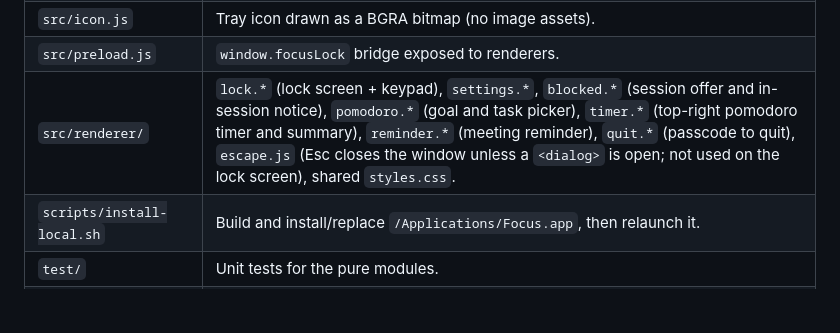
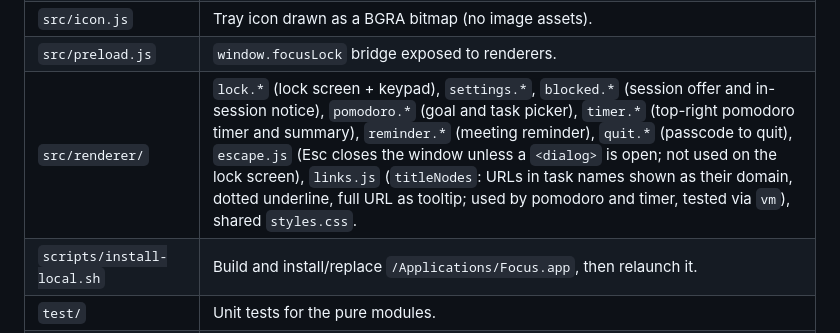
Before and after one commit to rosinghal/focus, a Markdown page: AGENTS.md, the part around the change. Drawn GitHub-style; blank space fills up the shorter version.

```diff
--- a/AGENTS.md
+++ b/AGENTS.md
@@ -56,7 +56,7 @@ npm run dist     # unsigned macOS .dmg in dist/ (CSC_IDENTITY_AUTO_DISCOVERY=fal
 | `src/store.js` | JSON persistence in `userData` (`config.json`, `state.json`, `history.json`). |
 | `src/icon.js` | Tray icon drawn as a BGRA bitmap (no image assets). |
 | `src/preload.js` | `window.focusLock` bridge exposed to renderers. |
-| `src/renderer/` | `lock.*` (lock screen + keypad), `settings.*`, `blocked.*` (session offer and in-session notice), `pomodoro.*` (goal and task picker), `timer.*` (top-right pomodoro timer and summary), `reminder.*` (meeting reminder), `quit.*` (passcode to quit), `escape.js` (Esc closes the window unless a `<dialog>` is open; not used on the lock screen), shared `styles.css`. |
+| `src/renderer/` | `lock.*` (lock screen + keypad), `settings.*`, `blocked.*` (session offer and in-session notice), `pomodoro.*` (goal and task picker), `timer.*` (top-right pomodoro timer and summary), `reminder.*` (meeting reminder), `quit.*` (passcode to quit), `escape.js` (Esc closes the window unless a `<dialog>` is open; not used on the lock screen), `links.js` (`titleNodes`: URLs in task names shown as their domain, dotted underline, full URL as tooltip; used by pomodoro and timer, tested via `vm`), shared `styles.css`. |
 | `scripts/install-local.sh` | Build and install/replace `/Applications/Focus.app`, then relaunch it. |
 | `test/` | Unit tests for the pure modules. |
 | `docs/screenshots/` | README screenshots, rendered from the real renderers with fake data (never from a personal setup). |
```
Also changed, not shown: CHANGELOG.md (+7 -0 lines), README.md (+2 -1 lines), docs/screenshots/pomodoro.png, docs/screenshots/timer.png, 9 other files.
